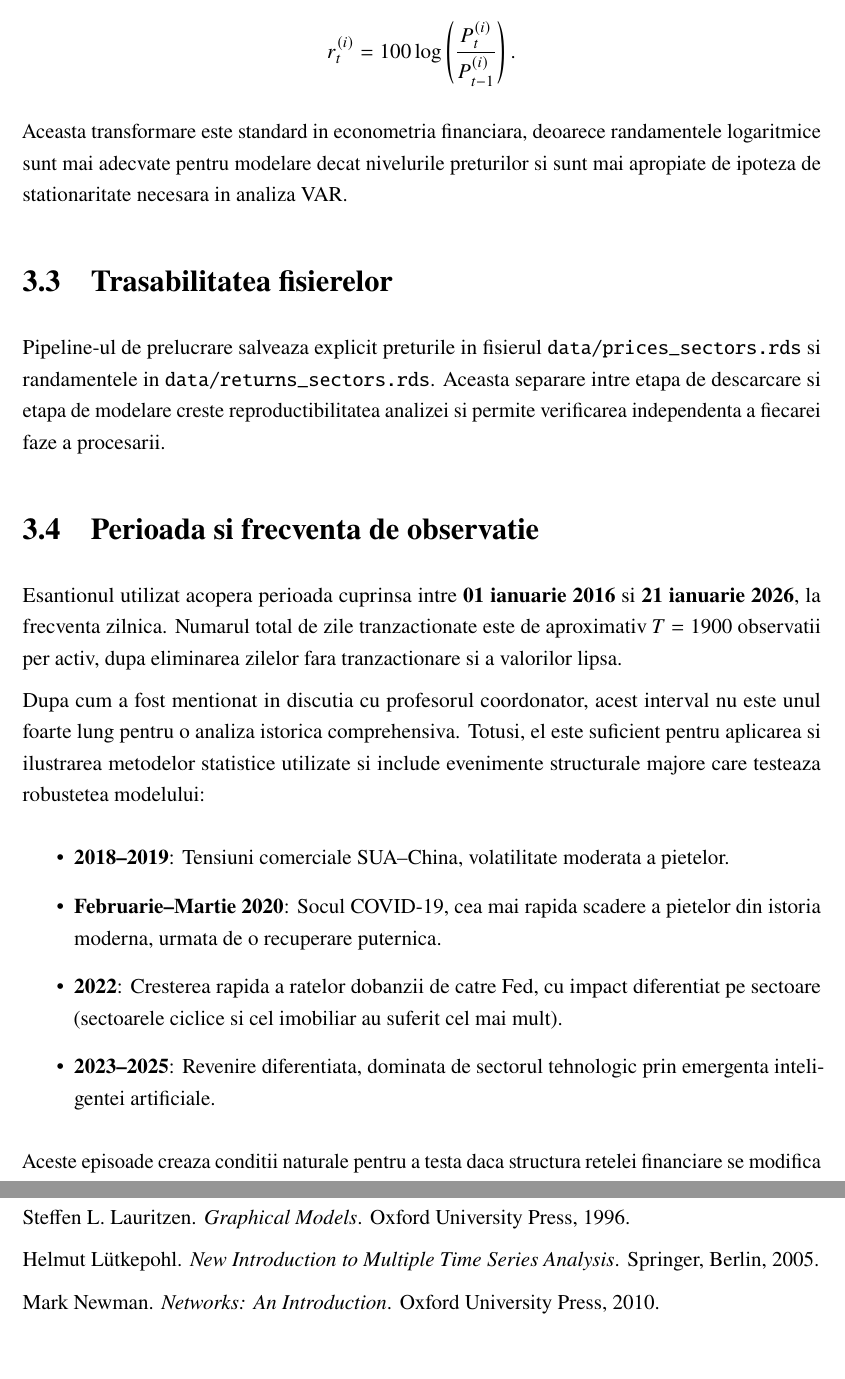
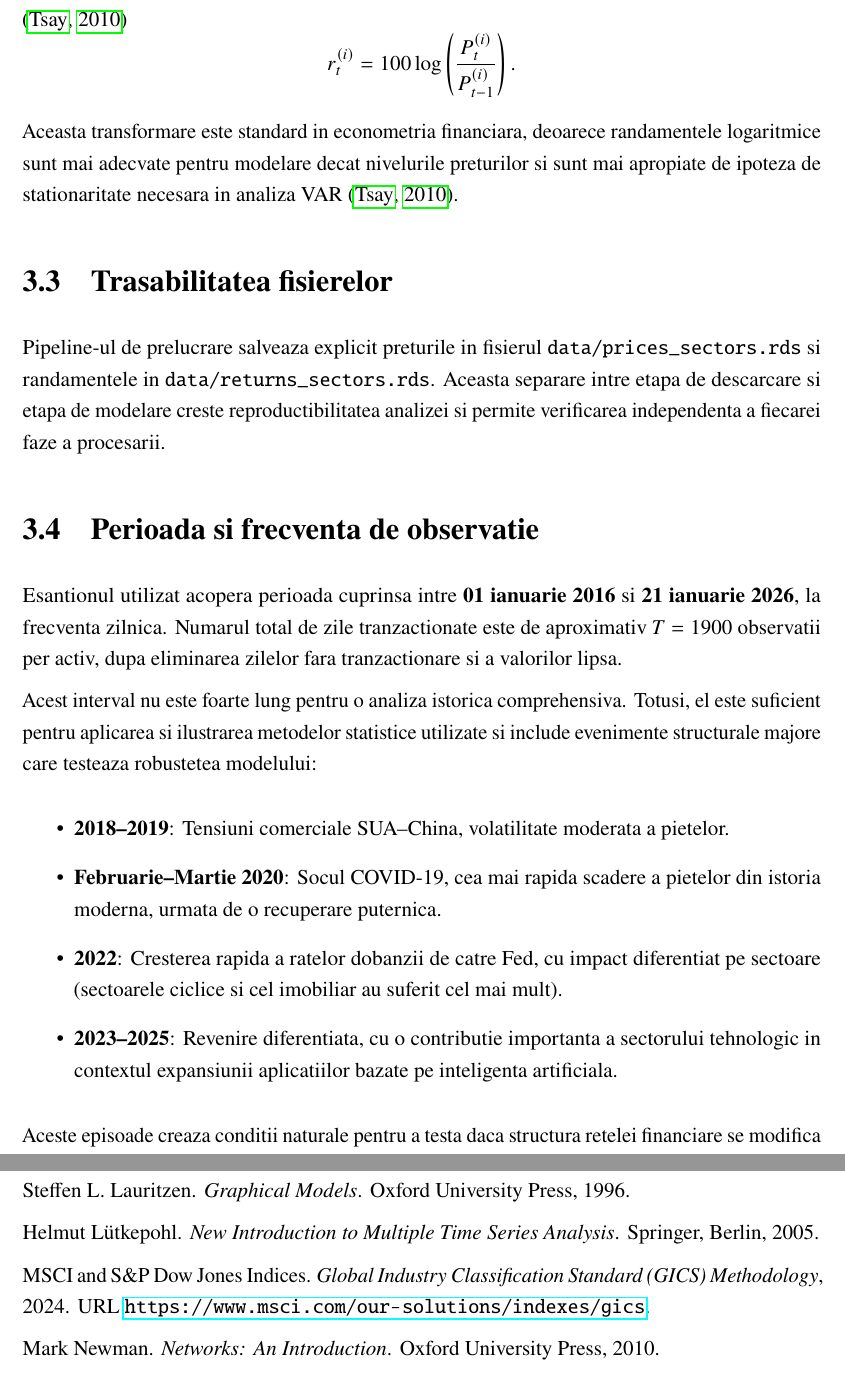
Before and after one commit to malina15/licenta-financial-graph, a LaTeX thesis (thesis/main.tex, which reads thesis/3-data.tex, thesis/bibliography.bib): two parts of pages 18 and 52 of 57, joined at a grey line, cut at the place of the change, the shorter picture padded with empty space. Compiled offline with pdfLaTeX.

Commit message:
Refine citations and data description chapter

```diff
--- a/thesis/3-data.tex
+++ b/thesis/3-data.tex
@@ -50,14 +50,15 @@ deoarece acestea incorporeaza efectele dividendelor si ale altor ajustari corpor
 Dupa descarcare, seriile au fost aliniate pe intersectia zilelor de tranzactionare
 disponibile pentru toate activele, astfel incat esantionul final sa fie sincronizat
 pe toate cele 11 sectoare. Pe baza acestor preturi s-au calculat randamentele
-logaritmice zilnice, exprimate procentual, prin formula
+logaritmice zilnice, exprimate procentual, prin formula \citep{tsay2010}
 \[
 r_t^{(i)} = 100 \log\left(\frac{P_t^{(i)}}{P_{t-1}^{(i)}}\right).
 \]
 
 Aceasta transformare este standard in econometria financiara, deoarece randamentele
 logaritmice sunt mai adecvate pentru modelare decat nivelurile preturilor si sunt
-mai apropiate de ipoteza de stationaritate necesara in analiza VAR.
+mai apropiate de ipoteza de stationaritate necesara in analiza VAR
+\citep{tsay2010}.
 
 \section{Trasabilitatea fisierelor}
 
@@ -74,10 +75,10 @@ Esantionul utilizat acopera perioada cuprinsa intre \textbf{01 ianuarie 2016} si
 tranzactionate este de aproximativ $T = 1900$ observatii per activ, dupa
 eliminarea zilelor fara tranzactionare si a valorilor lipsa.
 
-Dupa cum a fost mentionat in discutia cu profesorul coordonator, acest interval
-nu este unul foarte lung pentru o analiza istorica comprehensiva. Totusi, el
-este suficient pentru aplicarea si ilustrarea metodelor statistice utilizate
-si include evenimente structurale majore care testeaza robustetea modelului:
+Acest interval nu este foarte lung pentru o analiza istorica comprehensiva.
+Totusi, el este suficient pentru aplicarea si ilustrarea metodelor statistice
+utilizate si include evenimente structurale majore care testeaza robustetea
+modelului:
 
 \begin{itemize}
     \item \textbf{2018--2019}: Tensiuni comerciale SUA--China, volatilitate
@@ -87,8 +88,9 @@ si include evenimente structurale majore care testeaza robustetea modelului:
     \item \textbf{2022}: Cresterea rapida a ratelor dobanzii de catre Fed,
     cu impact diferentiat pe sectoare (sectoarele ciclice si cel imobiliar
     au suferit cel mai mult).
-    \item \textbf{2023--2025}: Revenire diferentiata, dominata de sectorul
-    tehnologic prin emergenta inteligentei artificiale.
+    \item \textbf{2023--2025}: Revenire diferentiata, cu o contributie importanta
+    a sectorului tehnologic in contextul expansiunii aplicatiilor bazate pe
+    inteligenta artificiala.
 \end{itemize}
 
 Aceste episoade creaza conditii naturale pentru a testa daca structura retelei
--- a/thesis/bibliography.bib
+++ b/thesis/bibliography.bib
@@ -158,3 +158,10 @@
   publisher = {Oxford University Press},
   year      = {2010}
 }
+
+@manual{gics2024,
+  title        = {Global Industry Classification Standard (GICS) Methodology},
+  author       = {{MSCI} and {S\&P Dow Jones Indices}},
+  year         = {2024},
+  url          = {https://www.msci.com/our-solutions/indexes/gics}
+}
```
Also changed, not shown: thesis/3-data.tex (8 more changed lines).
